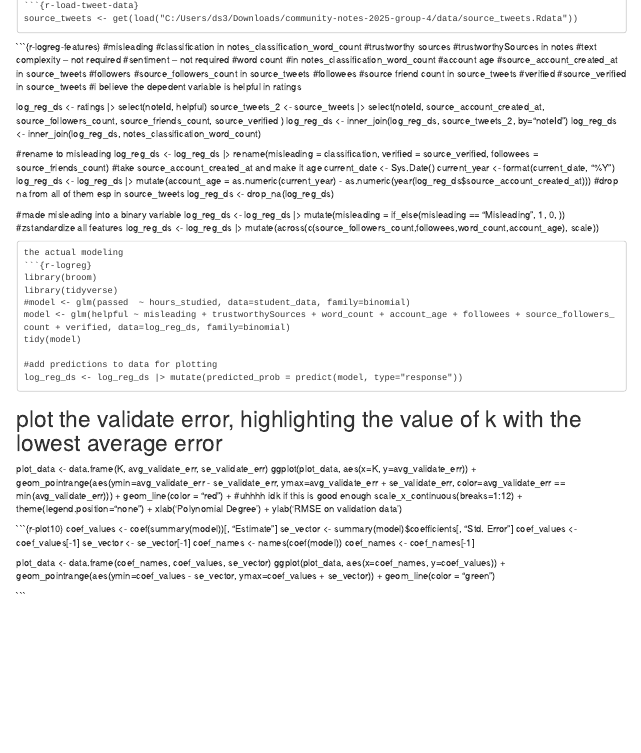
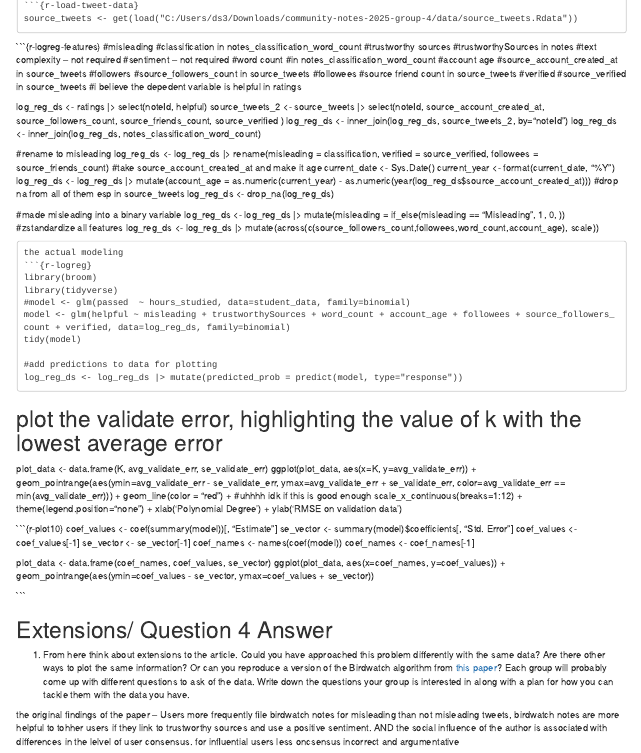
Before and after one commit to msr-ds3/community-notes-2025-group-4, an R Markdown document (sofia_replication.Rmd): the page in a window 1100 px wide, from 1050 px down. Rendered offline with R 4.5, knitr and Pandoc, with nearby package versions; some code elsewhere in the file could not run offline.

Commit message:
doing my version of the extension question in the sofia-replication.Rmd

````diff
--- a/sofia_replication.Rmd
+++ b/sofia_replication.Rmd
@@ -191,7 +191,15 @@ coef_names <- coef_names[-1]
 
 plot_data <- data.frame(coef_names, coef_values, se_vector)
 ggplot(plot_data, aes(x=coef_names, y=coef_values)) +
-  geom_pointrange(aes(ymin=coef_values - se_vector, ymax=coef_values + se_vector)) +
-  geom_line(color = "green")
+  geom_pointrange(aes(ymin=coef_values - se_vector, ymax=coef_values + se_vector))
 
 ```
+
+# Extensions/ Question 4 Answer
+ 1. From here think about extensions to the article. Could you have approached this problem differently with the same data?
+ Are there other ways to plot the same information? Or can you reproduce a version of the Birdwatch algorithm from
+  [this paper](https://arxiv.org/pdf/2210.15723)? Each group will probably come up with different questions to ask of the data.
+  Write down the questions your group is interested in along with a plan for how you can tackle them with the data you have.
+
+the original findings of the paper -- Users more frequently file birdwatch notes for misleading than not misleading tweets, birdwatch notes are more helpful to tohher users if they link to trustworthy sources and use a positive sentiment. AND the social influence of the author is associated with differences in the lelvel of user consensus.
+for influential users less oncsensus incorrect and argumentative
````
